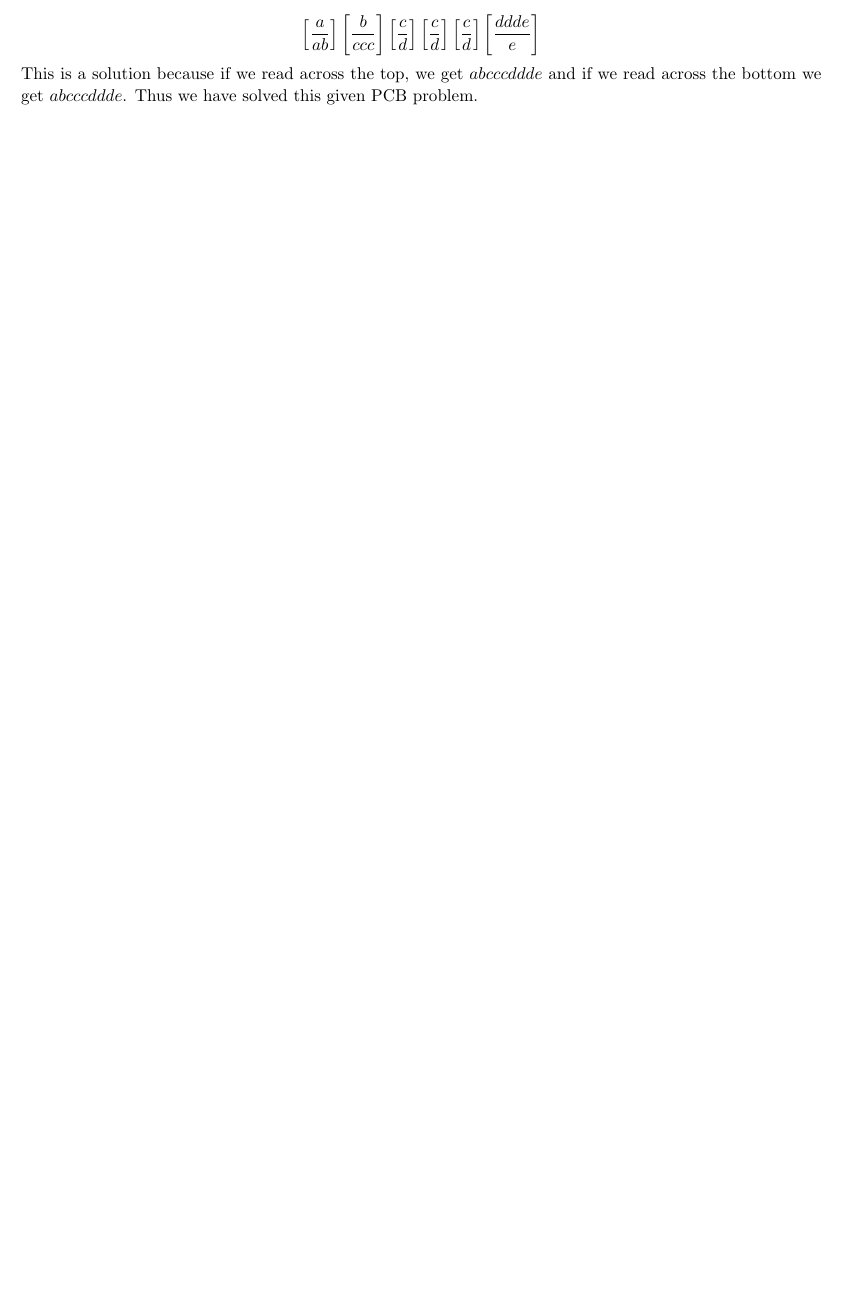
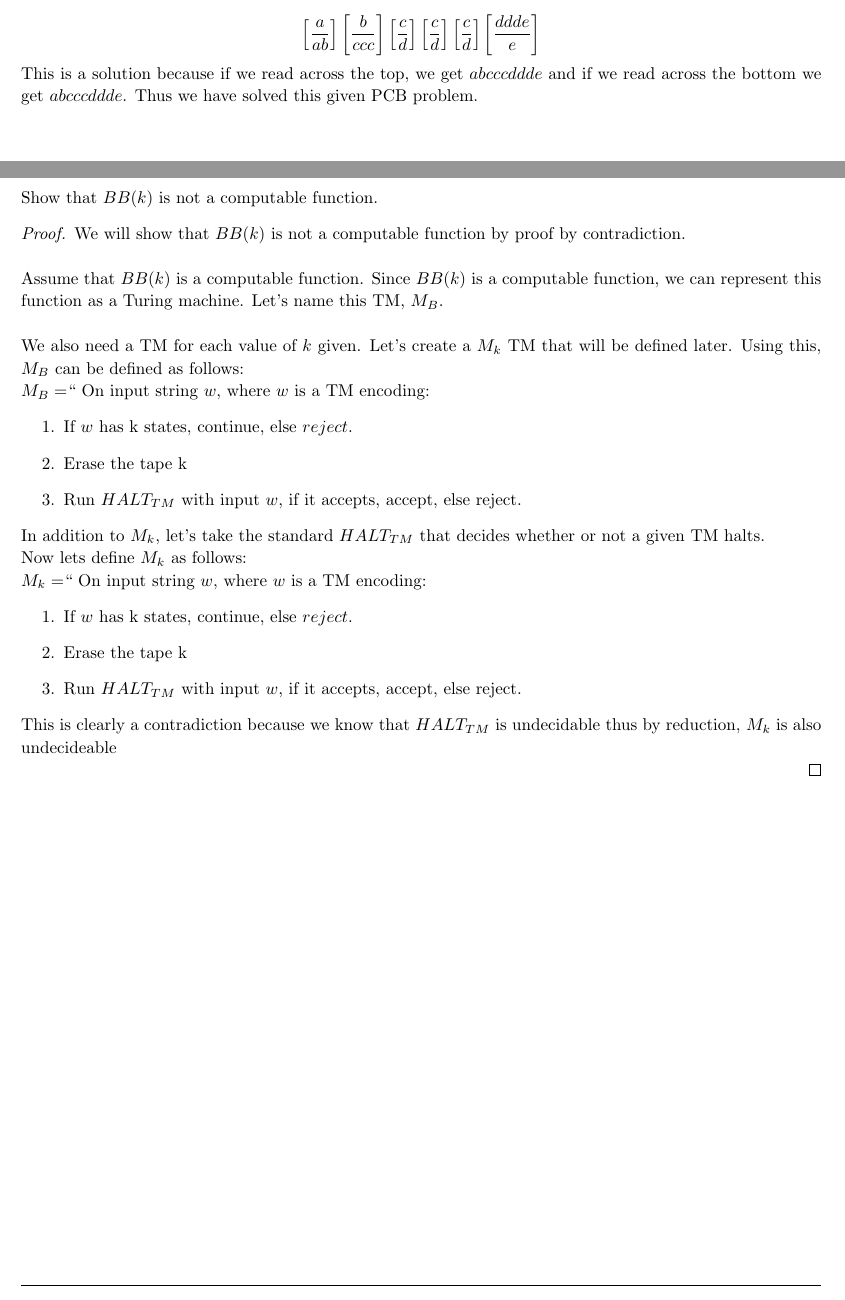
Before and after one commit to jdavis/college-spring-2013, a LaTeX problem sheet (cs331/assignment7/solution.tex): part of page 5 of 5 before the commit and two parts of pages 5 and 6 of 6 after it, the two joined at a grey line, cut so that both start at the same text, the shorter picture padded with empty space. Compiled offline with pdfLaTeX.

Commit message:
Add partial solution to problem 6

```diff
--- a/cs331/assignment7/solution.tex
+++ b/cs331/assignment7/solution.tex
@@ -323,4 +323,46 @@
 
 \end{homeworkProblem}
 
+\pagebreak
+
+\begin{homeworkProblem}
+    Show that \(BB(k)\) is not a computable function.
+
+    \begin{proof}
+        We will show that \(BB(k)\) is not a computable function by proof by contradiction.
+        \\
+
+        Assume that \(BB(k)\) is a computable function. Since \(BB(k)\) is a
+        computable function, we can represent this function as a Turing
+        machine. Let's name this TM, \(M_B\).
+        \\
+
+        We also need a TM for each value of \(k\) given. Let's create a \(M_k\) TM that will be
+        defined later. Using this, \(M_B\) can be defined as follows:
+
+        \(M_B = \)`` On input string \(w\), where \(w\) is a TM encoding:
+        \begin{enumerate}
+            \item If \(w\) has k states, continue, else \(reject\).
+            \item Erase the tape k
+            \item Run \(HALT_{TM}\) with input \(w\), if it accepts, accept, else reject.
+        \end{enumerate}
+
+        In addition to \(M_k\), let's take the standard \(HALT_{TM}\) that
+        decides whether or not a given TM halts.
+
+        Now lets define \(M_k\) as follows:
+
+        \(M_k = \)`` On input string \(w\), where \(w\) is a TM encoding:
+        \begin{enumerate}
+            \item If \(w\) has k states, continue, else \(reject\).
+            \item Erase the tape k
+            \item Run \(HALT_{TM}\) with input \(w\), if it accepts, accept, else reject.
+        \end{enumerate}
+
+        This is clearly a contradiction because we know that \(HALT_{TM}\) is
+        undecidable thus by reduction, \(M_k\) is also undecideable
+
+    \end{proof}
+\end{homeworkProblem}
+
 \end{document}
```
